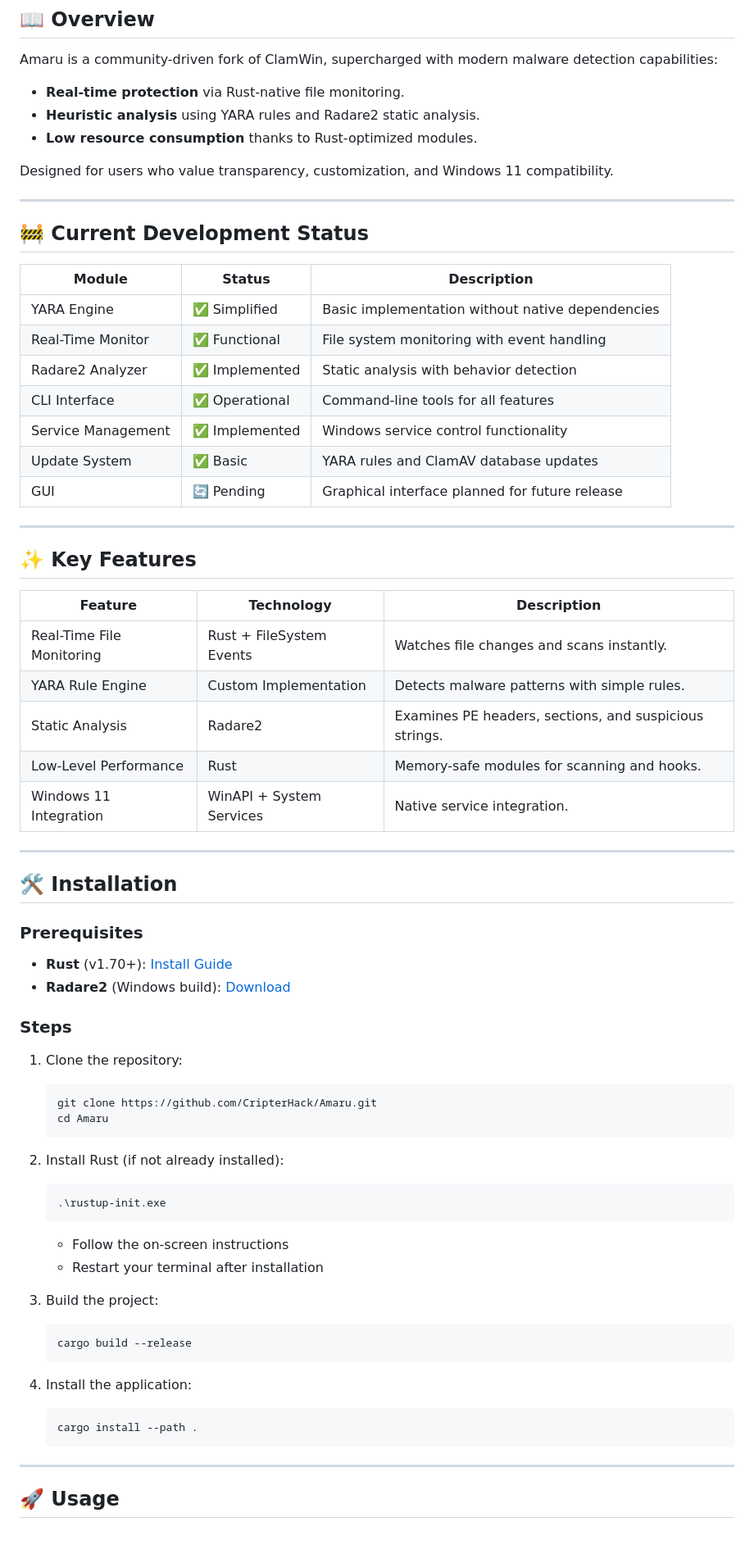
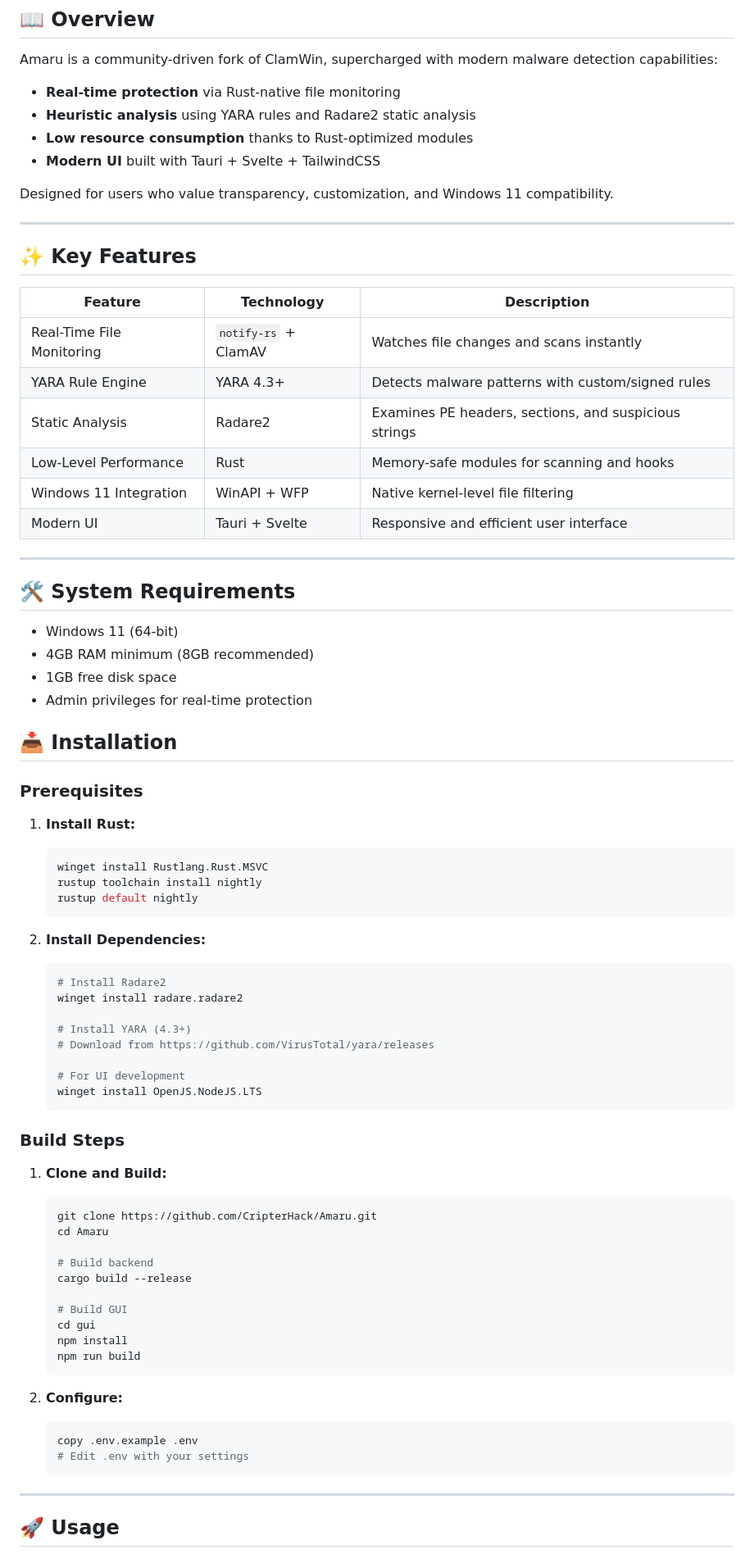
Before and after one commit to CripterHack/Amaru, a Markdown page: README.md, the part around one of its changes. Shown at 82% size. GitHub-like rendering.

````diff
--- a/README.md
+++ b/README.md
@@ -16,67 +18,74 @@ Analogy: Coils and neutralizes threats.
 
 ## 📖 Overview
 Amaru is a community-driven fork of ClamWin, supercharged with modern malware detection capabilities:
-- **Real-time protection** via Rust-native file monitoring.
-- **Heuristic analysis** using YARA rules and Radare2 static analysis.
-- **Low resource consumption** thanks to Rust-optimized modules.
+- **Real-time protection** via Rust-native file monitoring
+- **Heuristic analysis** using YARA rules and Radare2 static analysis
+- **Low resource consumption** thanks to Rust-optimized modules
+- **Modern UI** built with Tauri + Svelte + TailwindCSS
 
 Designed for users who value transparency, customization, and Windows 11 compatibility.
 
 ---
 
-## 🚧 Current Development Status
-
-| **Module**              | **Status**            | **Description**                                      |
-|-------------------------|----------------------|------------------------------------------------------|
-| YARA Engine             | ✅ Simplified        | Basic implementation without native dependencies      |
-| Real-Time Monitor       | ✅ Functional        | File system monitoring with event handling           |
-| Radare2 Analyzer        | ✅ Implemented       | Static analysis with behavior detection              |
-| CLI Interface           | ✅ Operational       | Command-line tools for all features                  |
-| Service Management      | ✅ Implemented       | Windows service control functionality                |
-| Update System           | ✅ Basic             | YARA rules and ClamAV database updates               |
-| GUI                     | 🔄 Pending           | Graphical interface planned for future release       |
+## ✨ Key Features
+| **Feature**               | **Technology**          | **Description**                                      |
+|--------------------------|-------------------------|---------------------------------------------------|
+| Real-Time File Monitoring | `notify-rs` + ClamAV    | Watches file changes and scans instantly            |
+| YARA Rule Engine         | YARA 4.3+              | Detects malware patterns with custom/signed rules   |
+| Static Analysis          | Radare2                | Examines PE headers, sections, and suspicious strings|
+| Low-Level Performance    | Rust                   | Memory-safe modules for scanning and hooks          |
+| Windows 11 Integration   | WinAPI + WFP           | Native kernel-level file filtering                 |
+| Modern UI               | Tauri + Svelte         | Responsive and efficient user interface            |
 
 ---
 
-## ✨ Key Features
-| **Feature**               | **Technology**          | **Description**                                      |
-|---------------------------|-------------------------|------------------------------------------------------|
-| Real-Time File Monitoring | Rust + FileSystem Events| Watches file changes and scans instantly.            |
-| YARA Rule Engine          | Custom Implementation   | Detects malware patterns with simple rules.          |
-| Static Analysis           | Radare2                 | Examines PE headers, sections, and suspicious strings.|
-| Low-Level Performance     | Rust                    | Memory-safe modules for scanning and hooks.          |
-| Windows 11 Integration    | WinAPI + System Services| Native service integration.                          |
+## 🛠️ System Requirements
+- Windows 11 (64-bit)
+- 4GB RAM minimum (8GB recommended)
+- 1GB free disk space
+- Admin privileges for real-time protection
 
----
-
-## 🛠️ Installation
+## 📥 Installation
 
 ### Prerequisites
-- **Rust** (v1.70+): [Install Guide](https://www.rust-lang.org/tools/install)
-- **Radare2** (Windows build): [Download](https://radare.mikelloc.com/)
+1. **Install Rust:**
+   ```powershell
+   winget install Rustlang.Rust.MSVC
+   rustup toolchain install nightly
+   rustup default nightly
+   ```
 
-### Steps
-1. Clone the repository:
+2. **Install Dependencies:**
+   ```powershell
+   # Install Radare2
+   winget install radare.radare2
+
+   # Install YARA (4.3+)
+   # Download from https://github.com/VirusTotal/yara/releases
+
+   # For UI development
+   winget install OpenJS.NodeJS.LTS
+   ```
+
+### Build Steps
+1. **Clone and Build:**
    ```bash
    git clone https://github.com/CripterHack/Amaru.git
    cd Amaru
+
+   # Build backend
+   cargo build --release
+
+   # Build GUI
+   cd gui
+   npm install
+   npm run build
    ```
 
-2. Install Rust (if not already installed):
-   ```powershell
-   .\rustup-init.exe
-   ```
-   - Follow the on-screen instructions
-   - Restart your terminal after installation
-
-3. Build the project:
+2. **Configure:**
    ```bash
-   cargo build --release
-   ```
-
-4. Install the application:
-   ```bash
-   cargo install --path .
+   copy .env.example .env
+   # Edit .env with your settings
    ```
 
 ---
````
Also changed, not shown: other parts of README.md (+86 -73 lines), docs/README.md (added, +47 -0 lines), docs/technical/README.md (added, +65 -0 lines), installer/README.md (added, +95 -0 lines), amaru-app.png (added), 5 other files.
